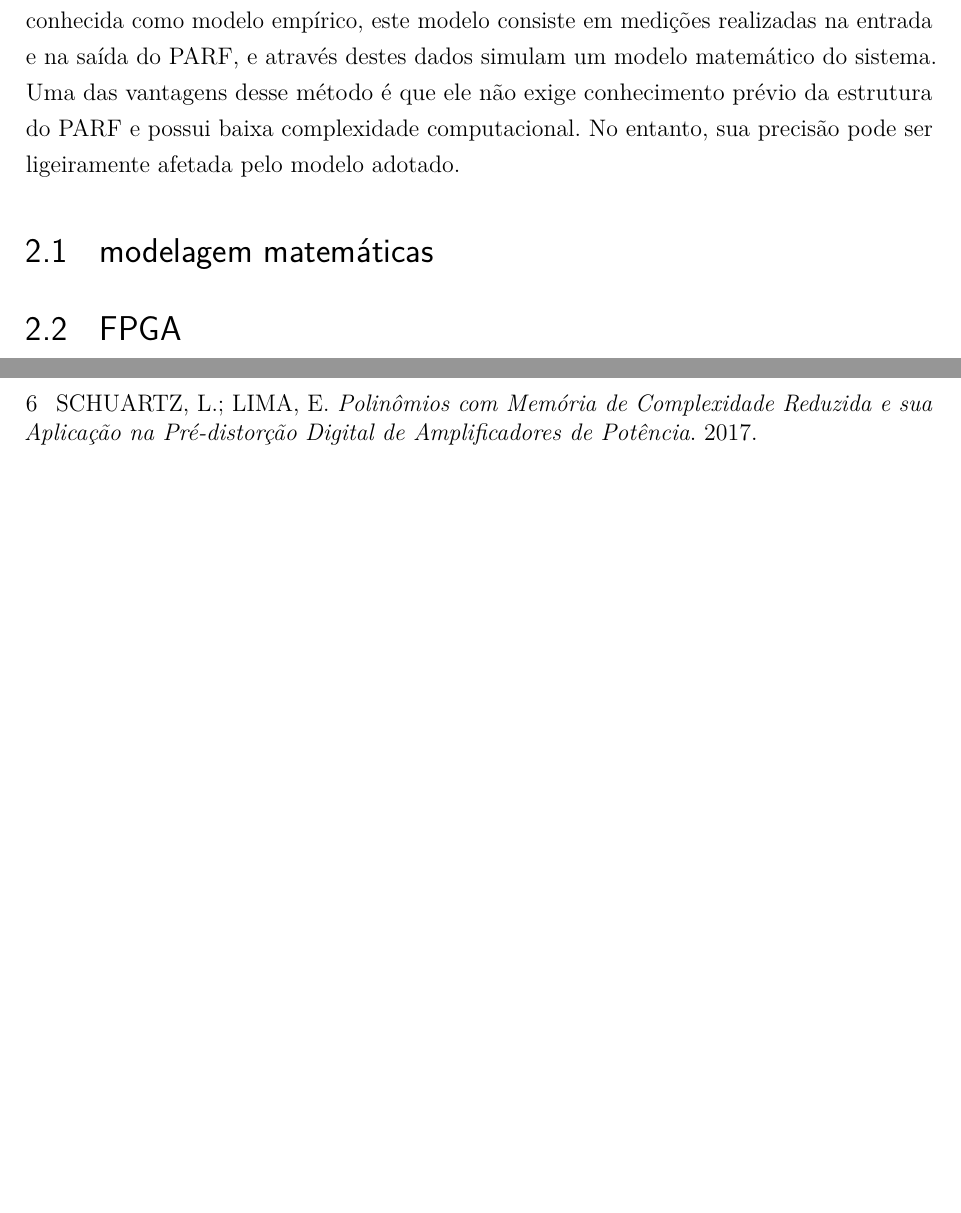
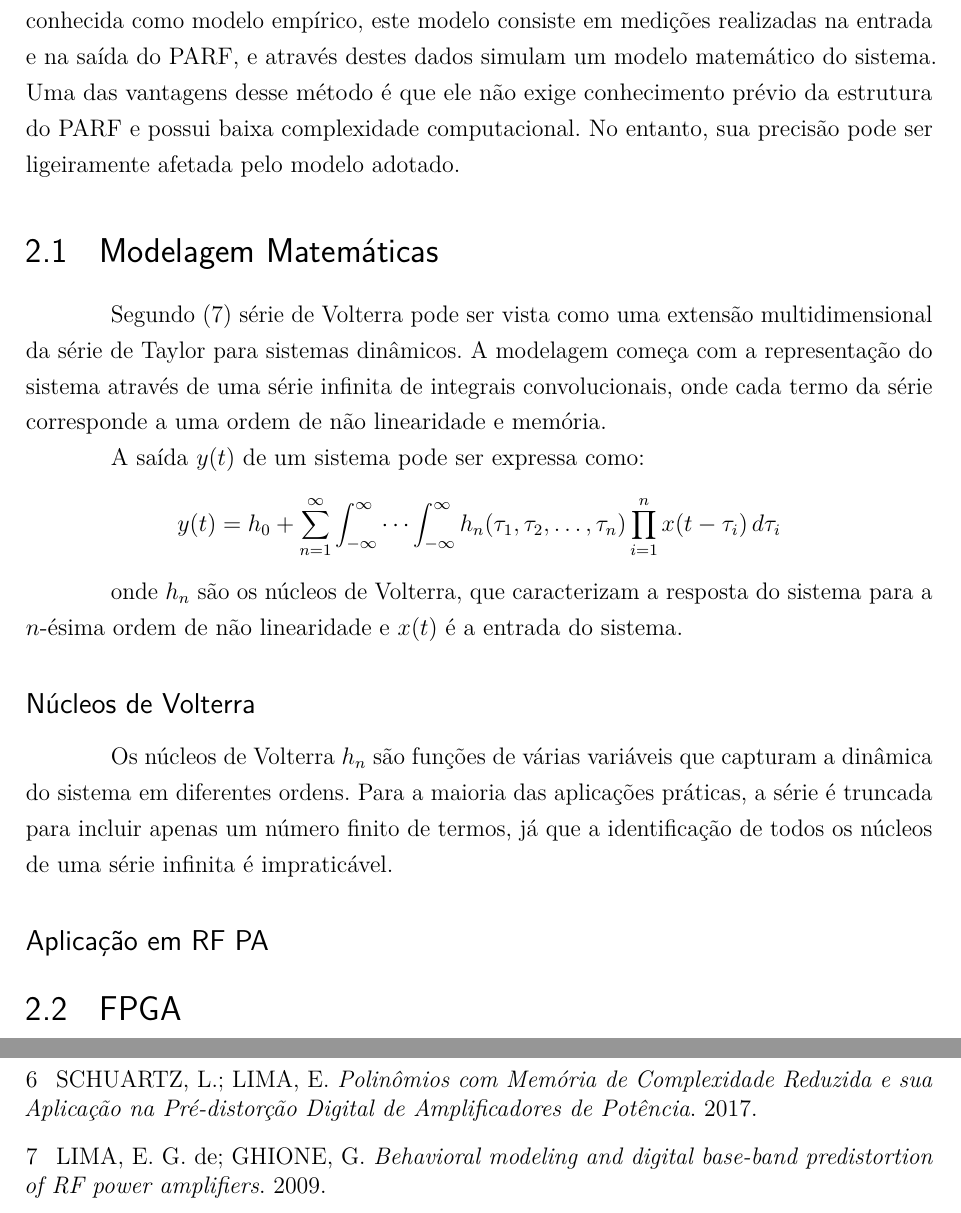
Before and after one commit to Je-Leo-AS/DPD, a LaTeX thesis (Documentos/TCC/TCC_UFPR.tex, which reads Documentos/TCC/Revisao.tex): two parts of pages 11 and 17 of 23, joined at a grey line, cut so that both start at the same text, the shorter picture padded with empty space. Compiled offline with pdfLaTeX.

Commit message:
Adição das series de volterra

```diff
--- a/Documentos/TCC/Revisao.tex
+++ b/Documentos/TCC/Revisao.tex
@@ -41,9 +41,23 @@ A fim de contornar esse obstáculo foi adicionado a cadeia de transmissão, um m
 
 Segundo \cite{John2016}, existem duas técnicas utilizadas para fazer essa modelagem. Uma consiste na descrição detalhada do PARF, que implica em uma maior complexibilidade computacional, esses modelos são conhecidos como modelos físicos. A outra abordagem é conhecida como modelo empírico, este modelo consiste em medições realizadas na entrada e na saída do PARF, e através destes dados simulam um modelo matemático do sistema. Uma das vantagens desse método é que ele não exige conhecimento prévio da estrutura do PARF e possui baixa complexidade computacional. No entanto, sua precisão pode ser ligeiramente afetada pelo modelo adotado.
 % // TODO FALAR DE VOLTERRA
-\section{modelagem matemáticas}
+\section{Modelagem Matemáticas}
 
+Segundo \cite{Gonçalves2009} série de Volterra pode ser vista como uma extensão multidimensional da série de Taylor para sistemas dinâmicos. A modelagem começa com a representação do sistema através de uma série infinita de integrais convolucionais, onde cada termo da série corresponde a uma ordem de não linearidade e memória.
 
+A saída \( y(t) \) de um sistema pode ser expressa como:
+
+\[
+y(t) = h_0 + \sum_{n=1}^{\infty} \int_{-\infty}^{\infty} \cdots \int_{-\infty}^{\infty} h_n(\tau_1, \tau_2, \ldots, \tau_n) \prod_{i=1}^{n} x(t - \tau_i) \, d\tau_i
+\]
+
+onde \( h_n \) são os núcleos de Volterra, que caracterizam a resposta do sistema para a \( n \)-ésima ordem de não linearidade e \( x(t) \) é a entrada do sistema.
+
+\subsection*{Núcleos de Volterra}
+
+Os núcleos de Volterra \( h_n \) são funções de várias variáveis que capturam a dinâmica do sistema em diferentes ordens. Para a maioria das aplicações práticas, a série é truncada para incluir apenas um número finito de termos, já que a identificação de todos os núcleos de uma série infinita é impraticável.
+
+\subsection*{Aplicação em RF PA}
 
 % // TODO Falar mais sobre FPGA
 \section{FPGA}
```
Also changed, not shown: Documentos/TCC/Referencias.bib (+6 -1 lines), Documentos/TCC/TCC_UFPR.pdf.
